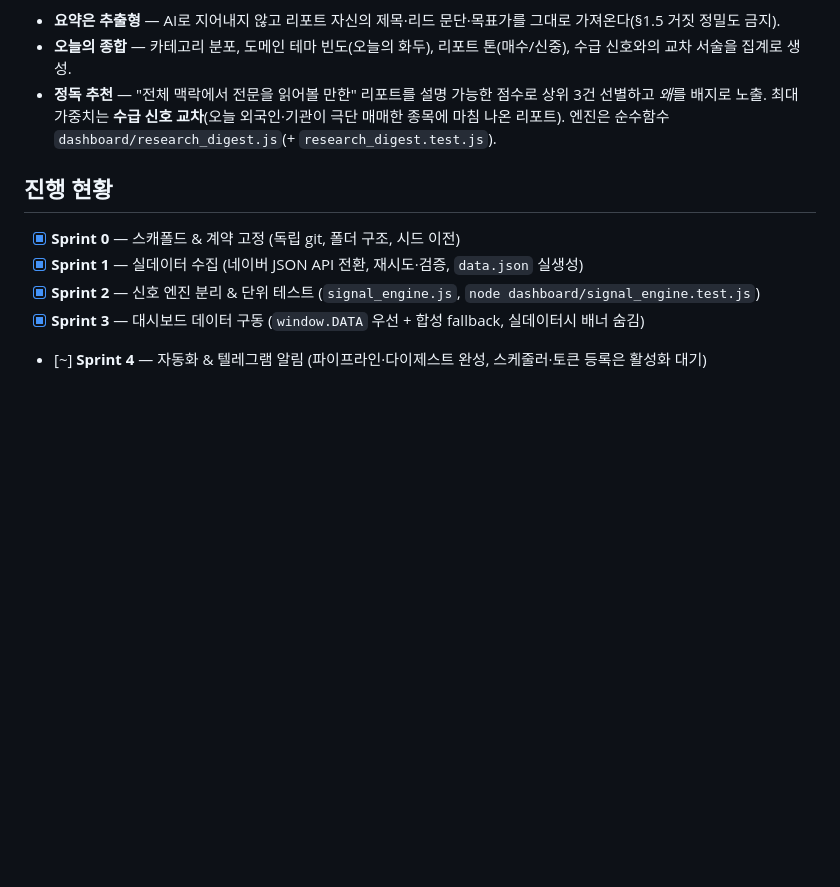
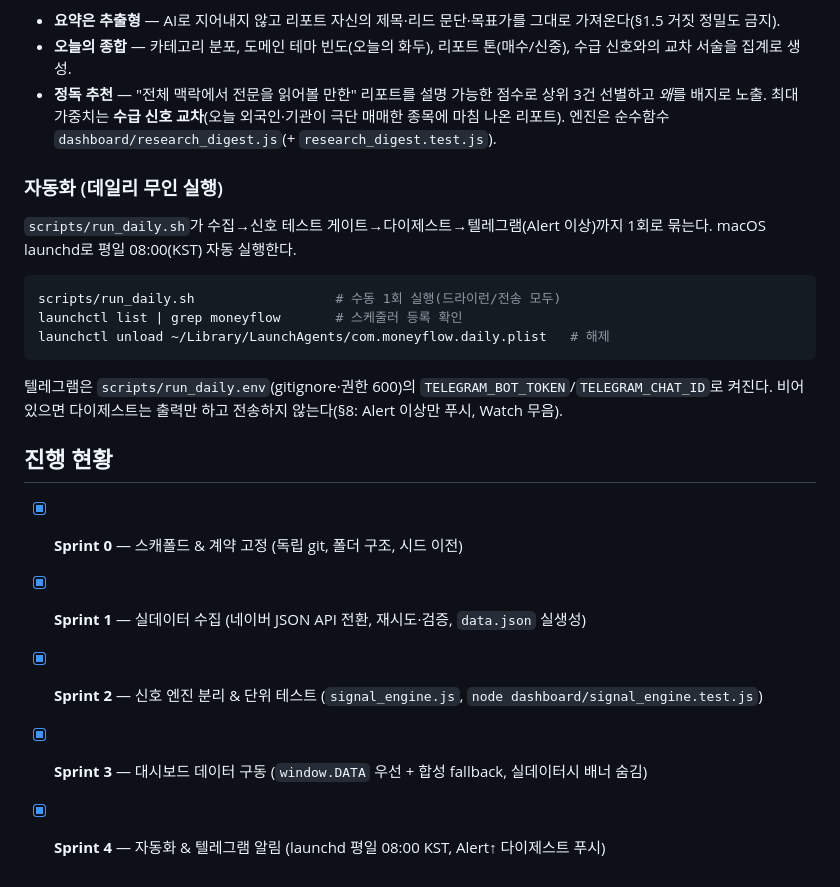
Before and after one commit to foolpoet44/money_flow_2026, a Markdown page: README.md, the part around the change. Drawn GitHub-style; blank space fills up the shorter version.

Commit message:
docs(readme): Sprint 4 완료 — launchd 자동화·텔레그램 활성화 반영
Co-Authored-By: Claude Opus 4.8 (1M context) <noreply@anthropic.com>

````diff
--- a/README.md
+++ b/README.md
@@ -52,10 +52,22 @@ node dashboard/signal_engine.test.js     # (선택) 신호 엔진 단위 테스
 - **오늘의 종합** — 카테고리 분포, 도메인 테마 빈도(오늘의 화두), 리포트 톤(매수/신중), 수급 신호와의 교차 서술을 집계로 생성.
 - **정독 추천** — "전체 맥락에서 전문을 읽어볼 만한" 리포트를 설명 가능한 점수로 상위 3건 선별하고 *왜*를 배지로 노출. 최대 가중치는 **수급 신호 교차**(오늘 외국인·기관이 극단 매매한 종목에 마침 나온 리포트). 엔진은 순수함수 `dashboard/research_digest.js`(+ `research_digest.test.js`).
 
+### 자동화 (데일리 무인 실행)
+
+`scripts/run_daily.sh`가 수집→신호 테스트 게이트→다이제스트→텔레그램(Alert 이상)까지 1회로 묶는다. macOS launchd로 평일 08:00(KST) 자동 실행한다.
+
+```bash
+scripts/run_daily.sh                  # 수동 1회 실행(드라이런/전송 모두)
+launchctl list | grep moneyflow       # 스케줄러 등록 확인
+launchctl unload ~/Library/LaunchAgents/com.moneyflow.daily.plist   # 해제
+```
+
+텔레그램은 `scripts/run_daily.env`(gitignore·권한 600)의 `TELEGRAM_BOT_TOKEN`/`TELEGRAM_CHAT_ID`로 켜진다. 비어 있으면 다이제스트는 출력만 하고 전송하지 않는다(§8: Alert 이상만 푸시, Watch 무음).
+
 ## 진행 현황
 
 - [x] **Sprint 0** — 스캐폴드 & 계약 고정 (독립 git, 폴더 구조, 시드 이전)
 - [x] **Sprint 1** — 실데이터 수집 (네이버 JSON API 전환, 재시도·검증, `data.json` 실생성)
 - [x] **Sprint 2** — 신호 엔진 분리 & 단위 테스트 (`signal_engine.js`, `node dashboard/signal_engine.test.js`)
 - [x] **Sprint 3** — 대시보드 데이터 구동 (`window.DATA` 우선 + 합성 fallback, 실데이터시 배너 숨김)
-- [~] **Sprint 4** — 자동화 & 텔레그램 알림 (파이프라인·다이제스트 완성, 스케줄러·토큰 등록은 활성화 대기)
+- [x] **Sprint 4** — 자동화 & 텔레그램 알림 (launchd 평일 08:00 KST, Alert↑ 다이제스트 푸시)
````
